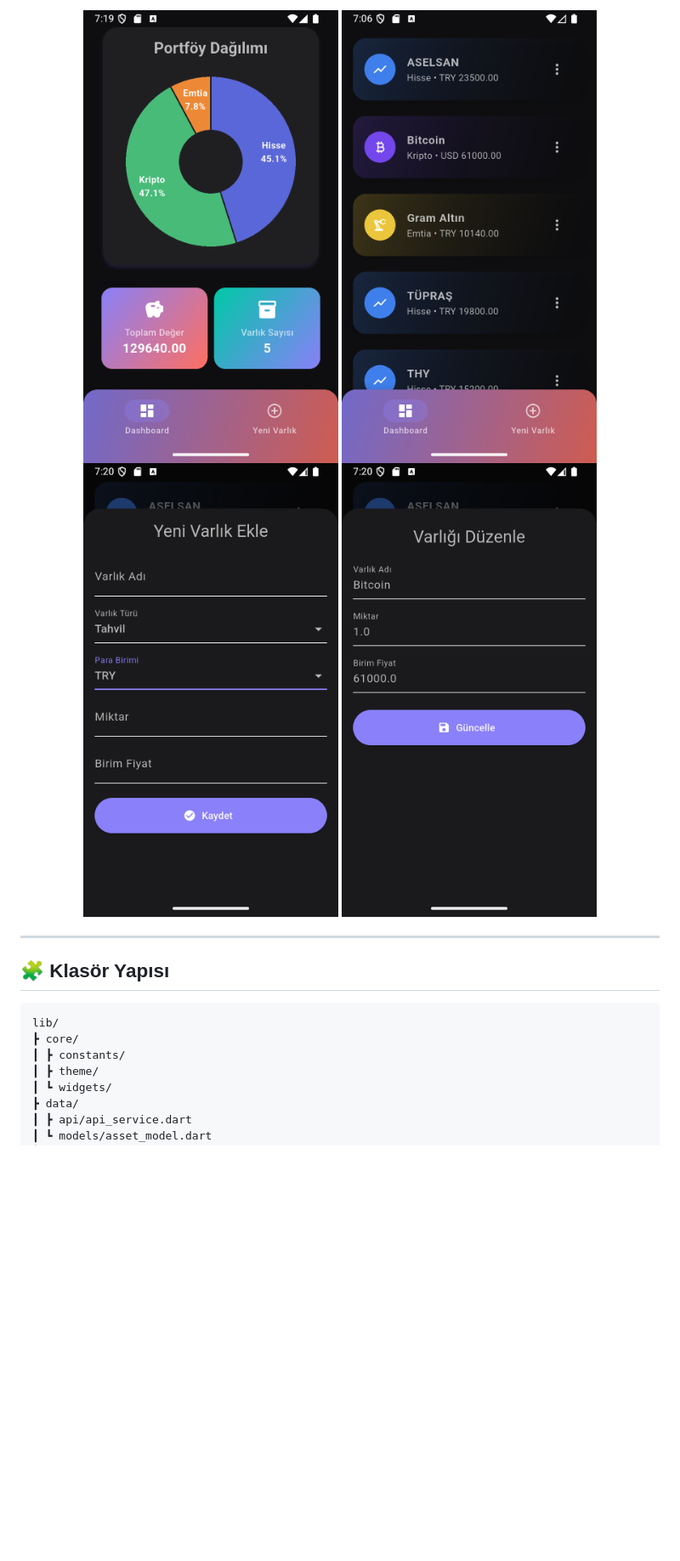
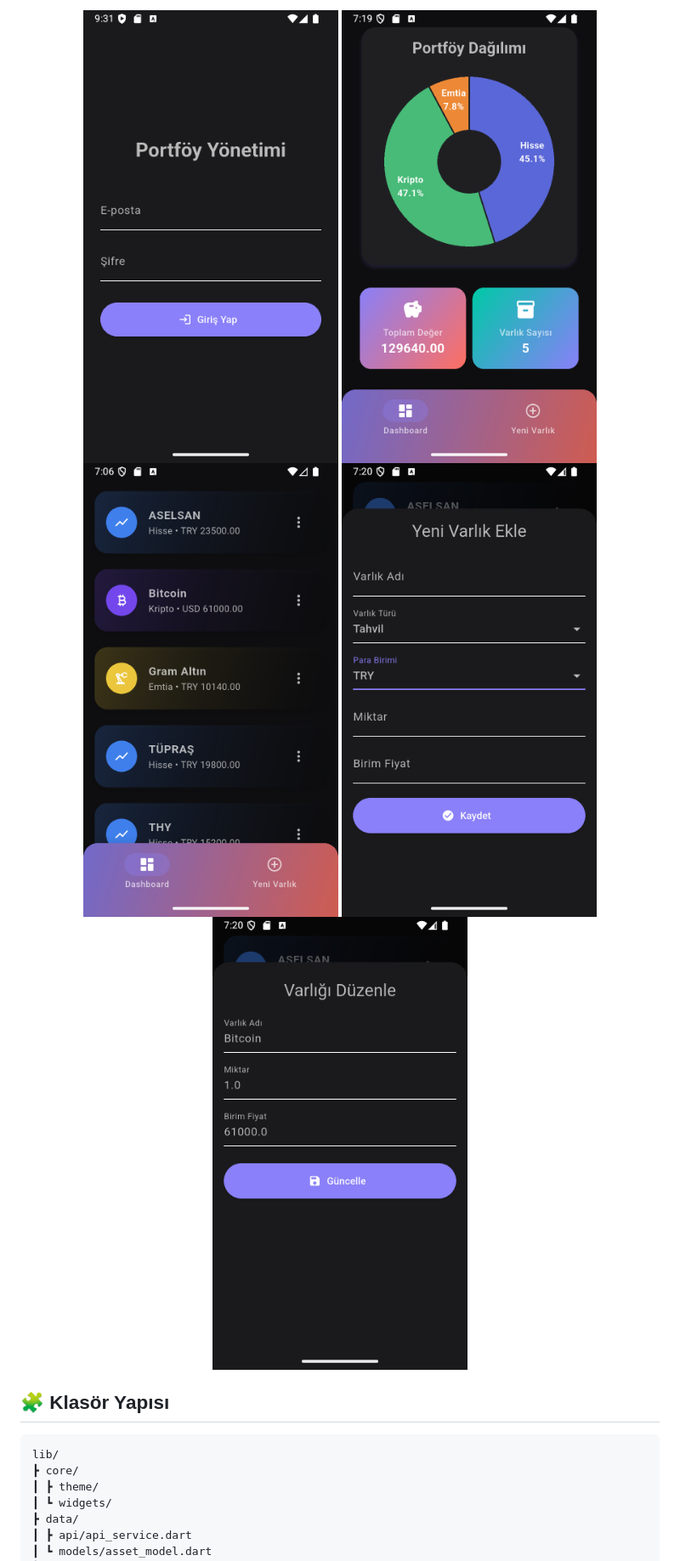
Before and after one commit to HarunMercan1/PortfoyYonetimUygulamasi, a Markdown page: README.md, the part around the change printed below. Shown: that part at 85% size. Drawn GitHub-style; pictures changed too: flutter/assets/6.0/1.png (added), flutter/assets/6.0/2.png (added), flutter/assets/6.0/3.png (added); blank space fills up the shorter version.

Commit message:
README.md v6.0

````diff
--- a/README.md
+++ b/README.md
@@ -88,19 +92,17 @@ Aşağıdaki tablolar birbirine **foreign key** bağlantıları ile bağlıdır:
 
 <p align="center">
-  <img src="flutter/assets/5.0/1.png" alt="Dashboard" width="300"/>
-  <img src="flutter/assets/5.0/2.png" alt="Varlık Listesi" width="300"/>
-  <img src="flutter/assets/5.0/3.png" alt="Yeni Varlık Ekle" width="300"/>
-  <img src="flutter/assets/5.0/4.png" alt="Varlık Düzenle" width="300"/>
+  <img src="flutter/assets/6.0/5.png" alt="Login" width="300"/>
+  <img src="flutter/assets/6.0/1.png" alt="Dashboard" width="300"/>
+  <img src="flutter/assets/6.0/2.png" alt="Hisseler" width="300"/>
+  <img src="flutter/assets/6.0/3.png" alt="Yeni Varlık" width="300"/>
+  <img src="flutter/assets/6.0/4.png" alt="Düzenle" width="300"/>
 </p>
-
----
 
 ## 🧩 Klasör Yapısı
 
 ```
 lib/
 ┣ core/
-┃ ┣ constants/
 ┃ ┣ theme/
 ┃ ┗ widgets/
 ┣ data/
````
Also changed, not shown: other parts of README.md (+58 -54 lines).
